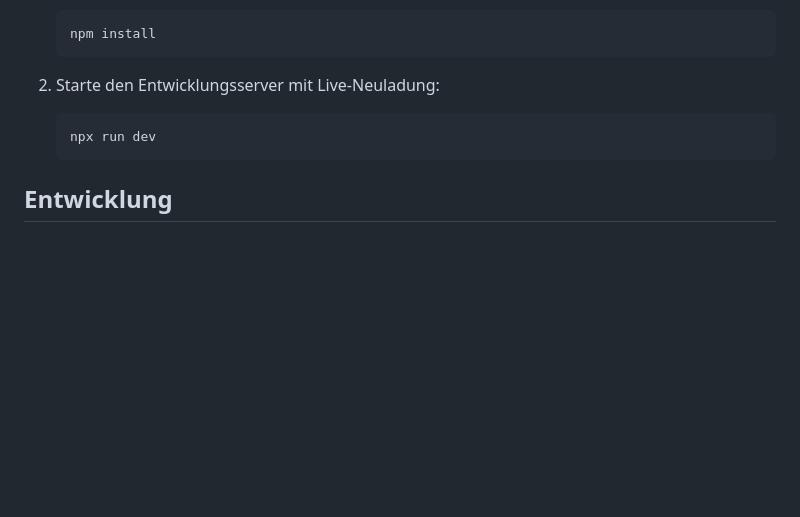
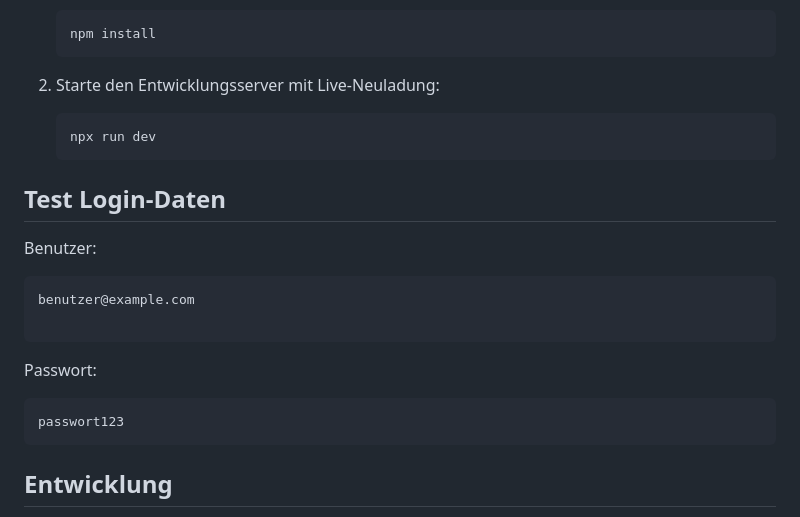
Before and after one commit to Oguzberk1997/webentwick, a Markdown page: README.md, the part around the change. GitHub-like rendering; blank space fills up the shorter version.

Commit message:
Test Login-Daten zum Readme hinzugefügt

````diff
--- a/README.md
+++ b/README.md
@@ -52,6 +52,21 @@ Wenn du während der Entwicklung die Live-Neuladung für die Frontend-Oberfläch
    npx run dev
    ```
 
+## Test Login-Daten
+
+Benutzer:
+
+```
+benutzer@example.com
+
+```
+
+Passwort:
+
+```
+passwort123
+```
+
 ## Entwicklung
 
 Implementierungsstatus:
````
